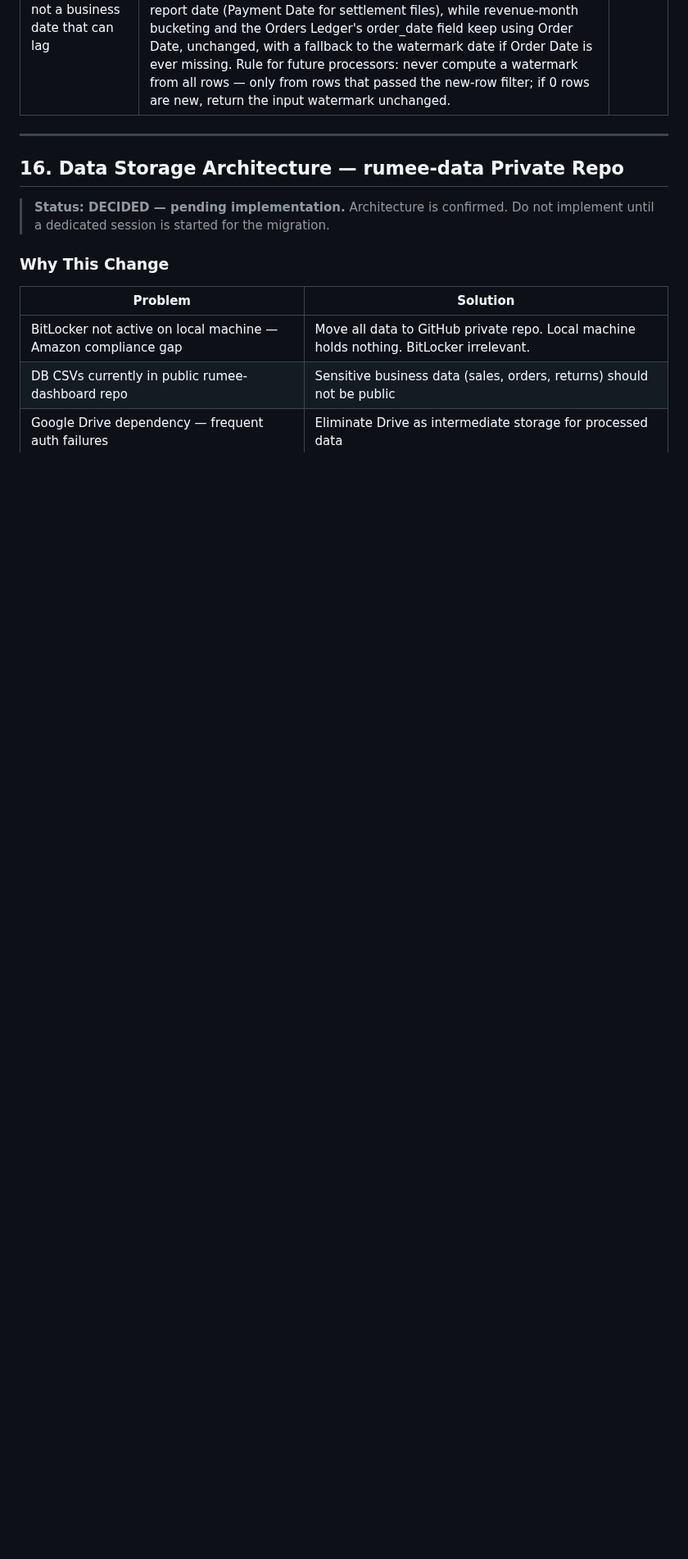
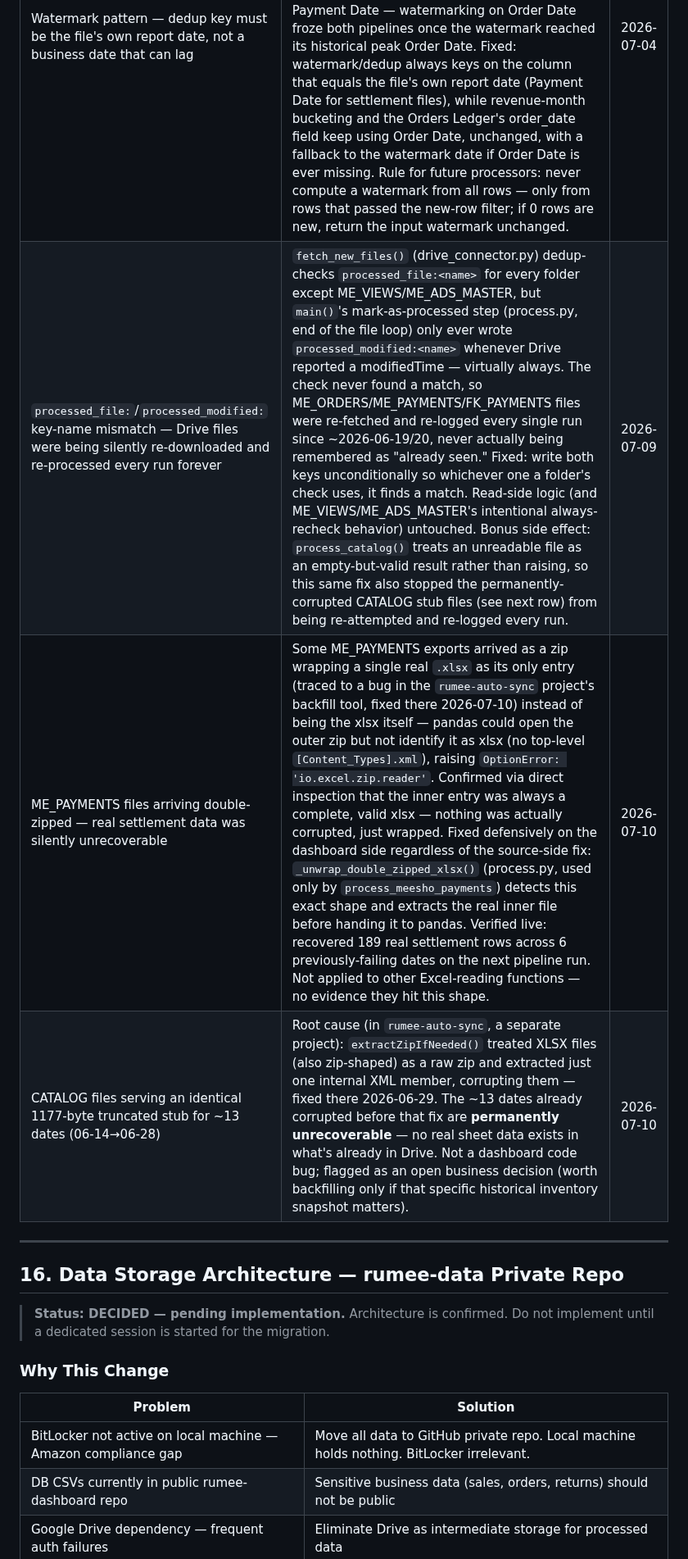
Before and after one commit to Rumeein/rumee-dashboard, a Markdown page: DOCS.md, the part around the change. Shown at 82% size. GitHub-like rendering; blank space fills up the shorter version.

Commit message:
docs: record processed_file mismatch, ME_PAYMENTS double-zip, and CATALOG gap in Key Decisions
Documents 3 pipeline fixes/findings from 2026-07-09/10 (already shipped in
commits 8761fad and 974b1b2): the processed_file/processed_modified
key-name mismatch that was silently re-processing files forever, the
ME_PAYMENTS double-zip recovery fix, and the permanently-dead CATALOG
stub gap (source-side bug, separate project, unrecoverable data).

```diff
--- a/DOCS.md
+++ b/DOCS.md
@@ -872,6 +872,9 @@ Does this API call return buyer name, address, phone, or email?
 | BitLocker not required | Local machine will hold no Amazon or seller data once rumee-data architecture is live. Encryption at rest is handled by GitHub (AES-256). BitLocker gap is closed by architecture, not by enabling BitLocker. | 2026-06-24 |
 | GitHub Free plan — commercial use | Researched and confirmed: GitHub free plan allows business data in private repos. No payment required. AES-256 encryption at rest. 2,000 Actions minutes/month free — our usage ~150 min/month. GitHub Pages restriction (no commerce sites) does not apply — dashboard is internal analytics only. | 2026-06-24 |
 | Watermark pattern — dedup key must be the file's own report date, not a business date that can lag | `process_meesho_orders` was computing its new-row watermark from ALL valid-date rows before checking whether any were actually new — a file yielding 0 new rows still advanced the watermark, permanently skipping real data. `process_meesho_payments`/`process_fk_payments` used "Order Date" for both the new-row filter and the watermark, but settlement reports have days-to-weeks of lag between Order Date and Payment Date — watermarking on Order Date froze both pipelines once the watermark reached its historical peak Order Date. Fixed: watermark/dedup always keys on the column that equals the file's own report date (Payment Date for settlement files), while revenue-month bucketing and the Orders Ledger's order_date field keep using Order Date, unchanged, with a fallback to the watermark date if Order Date is ever missing. Rule for future processors: never compute a watermark from all rows — only from rows that passed the new-row filter; if 0 rows are new, return the input watermark unchanged. | 2026-07-04 |
+| `processed_file:`/`processed_modified:` key-name mismatch — Drive files were being silently re-downloaded and re-processed every run forever | `fetch_new_files()` (drive_connector.py) dedup-checks `processed_file:<name>` for every folder except ME_VIEWS/ME_ADS_MASTER, but `main()`'s mark-as-processed step (process.py, end of the file loop) only ever wrote `processed_modified:<name>` whenever Drive reported a modifiedTime — virtually always. The check never found a match, so ME_ORDERS/ME_PAYMENTS/FK_PAYMENTS files were re-fetched and re-logged every single run since ~2026-06-19/20, never actually being remembered as "already seen." Fixed: write both keys unconditionally so whichever one a folder's check uses, it finds a match. Read-side logic (and ME_VIEWS/ME_ADS_MASTER's intentional always-recheck behavior) untouched. Bonus side effect: `process_catalog()` treats an unreadable file as an empty-but-valid result rather than raising, so this same fix also stopped the permanently-corrupted CATALOG stub files (see next row) from being re-attempted and re-logged every run. | 2026-07-09 |
+| ME_PAYMENTS files arriving double-zipped — real settlement data was silently unrecoverable | Some ME_PAYMENTS exports arrived as a zip wrapping a single real `.xlsx` as its only entry (traced to a bug in the `rumee-auto-sync` project's backfill tool, fixed there 2026-07-10) instead of being the xlsx itself — pandas could open the outer zip but not identify it as xlsx (no top-level `[Content_Types].xml`), raising `OptionError: 'io.excel.zip.reader'`. Confirmed via direct inspection that the inner entry was always a complete, valid xlsx — nothing was actually corrupted, just wrapped. Fixed defensively on the dashboard side regardless of the source-side fix: `_unwrap_double_zipped_xlsx()` (process.py, used only by `process_meesho_payments`) detects this exact shape and extracts the real inner file before handing it to pandas. Verified live: recovered 189 real settlement rows across 6 previously-failing dates on the next pipeline run. Not applied to other Excel-reading functions — no evidence they hit this shape. | 2026-07-10 |
+| CATALOG files serving an identical 1177-byte truncated stub for ~13 dates (06-14→06-28) | Root cause (in `rumee-auto-sync`, a separate project): `extractZipIfNeeded()` treated XLSX files (also zip-shaped) as a raw zip and extracted just one internal XML member, corrupting them — fixed there 2026-06-29. The ~13 dates already corrupted before that fix are **permanently unrecoverable** — no real sheet data exists in what's already in Drive. Not a dashboard code bug; flagged as an open business decision (worth backfilling only if that specific historical inventory snapshot matters). | 2026-07-10 |
 
 ---
 
```
